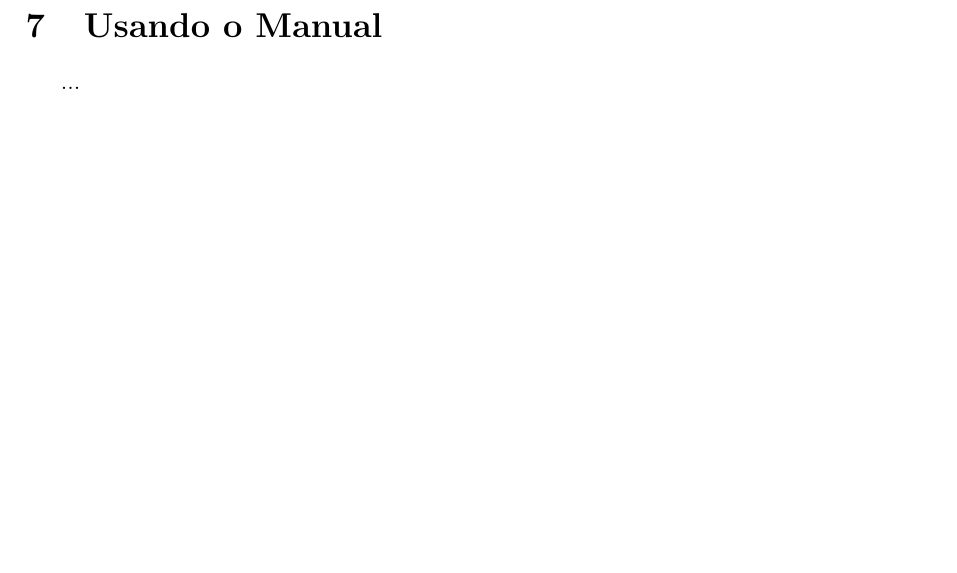
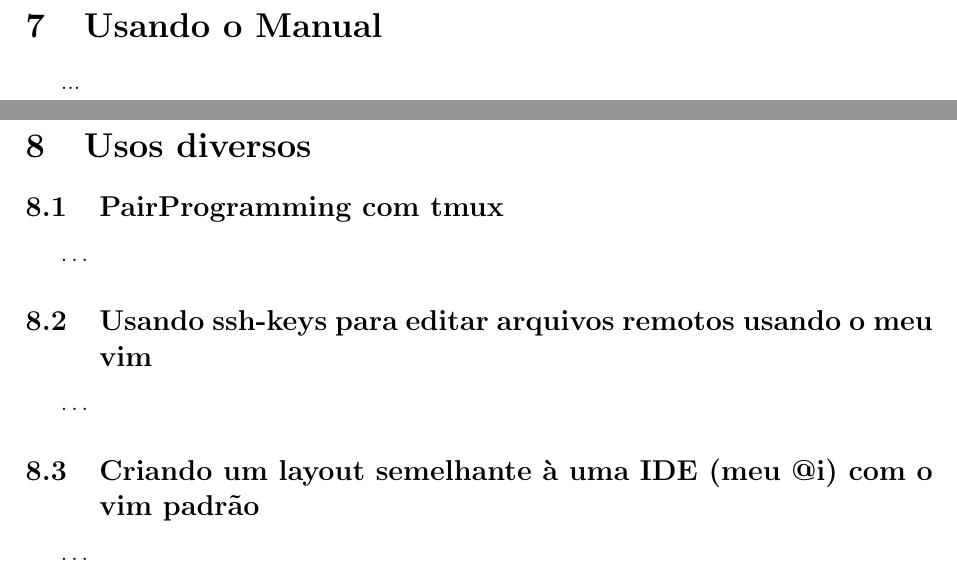
Before and after one commit to LucasBelon/LaTeX, a LaTeX document (QuickGuideVim/QuickGuideVim.tex): part of page 23 of 23 before the commit and two parts of pages 23 and 24 of 24 after it, the two joined at a grey line, cut so that both start at the same text, the shorter picture padded with empty space. Compiled offline with pdfLaTeX.

Commit message:
Adicionado novo capítulo, novas ideias
Talvez o verdadeiro manual seja os amigos que fazemos no caminho. Sério,
tive ideias novas só de mostrar o sumário pra um amigo.

```diff
--- a/QuickGuideVim/QuickGuideVim.tex
+++ b/QuickGuideVim/QuickGuideVim.tex
@@ -258,6 +260,14 @@ Como criar, porquê nem sempre é uma boa ideia, e como podemos usar para abrir
 \newpage
 \section{Usando o Manual}
 ...
+
 \newpage
+\section{Usos diversos}
+\subsection{PairProgramming com tmux}
+\ldots
+\subsection{Usando ssh-keys para editar arquivos remotos usando o meu vim}
+\ldots
+\subsection{Criando um layout semelhante à uma IDE (meu @i) com o vim padrão}
+\ldots
 
 \end{document}
```
Also changed, not shown: QuickGuideVim/QuickGuideVim.tex (2 more changed lines).
